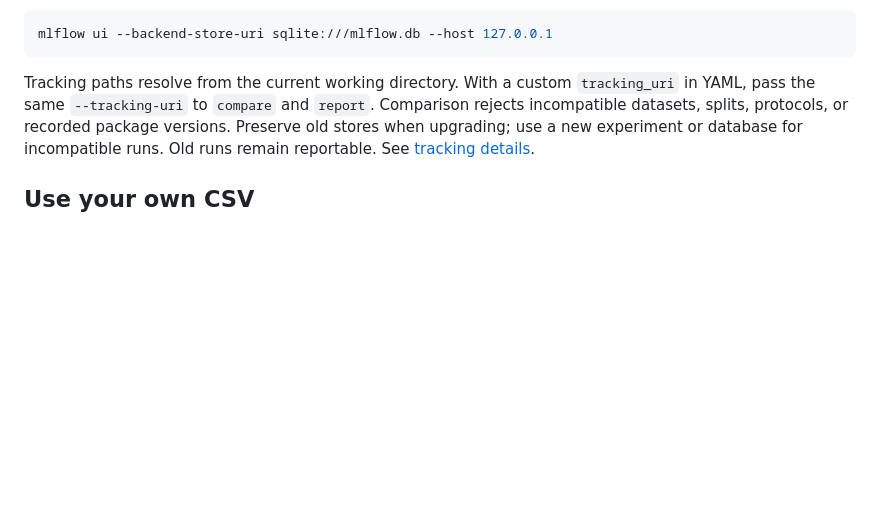
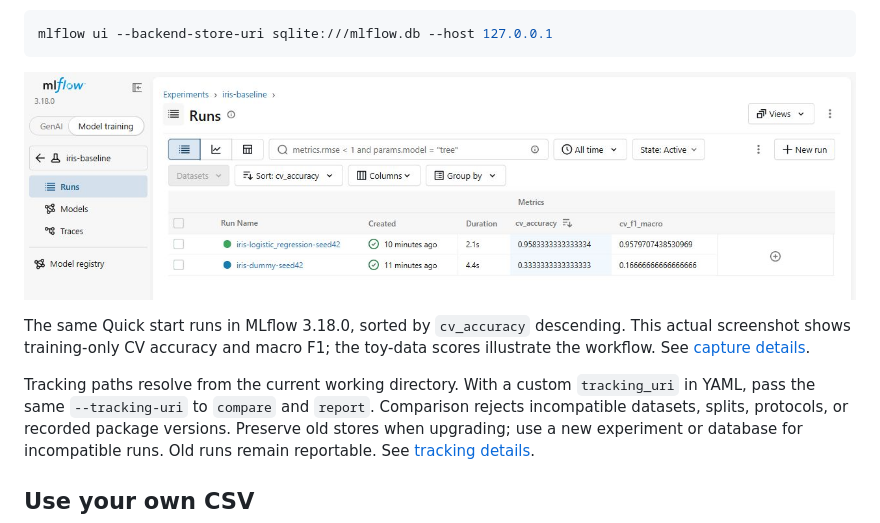
Before and after one commit to ThinhTran2208/autonomous-ml-toolkit, a Markdown page: README.md, the part around the change. GitHub-like rendering; pictures changed too: docs/images/mlflow-iris-cv-comparison.jpg (added); blank space fills up the shorter version.

Commit message:
docs: show real MLflow baseline comparison screenshot

````diff
--- a/README.md
+++ b/README.md
@@ -108,6 +108,12 @@ Inspect local runs with MLflow's UI:
 ```bash
 mlflow ui --backend-store-uri sqlite:///mlflow.db --host 127.0.0.1
 ```
+
+![MLflow UI showing Iris logistic regression and dummy runs sorted by CV accuracy](docs/images/mlflow-iris-cv-comparison.jpg)
+
+The same Quick start runs in MLflow 3.18.0, sorted by `cv_accuracy` descending.
+This actual screenshot shows training-only CV accuracy and macro F1; the toy-data
+scores illustrate the workflow. See [capture details](docs/progress.md#2026-11-05--mlflow-ui-screenshot).
 
 Tracking paths resolve from the current working directory. With a custom
 `tracking_uri` in YAML, pass the same `--tracking-uri` to `compare` and `report`.
````
Also changed, not shown: docs/progress.md (+51 -0 lines).
